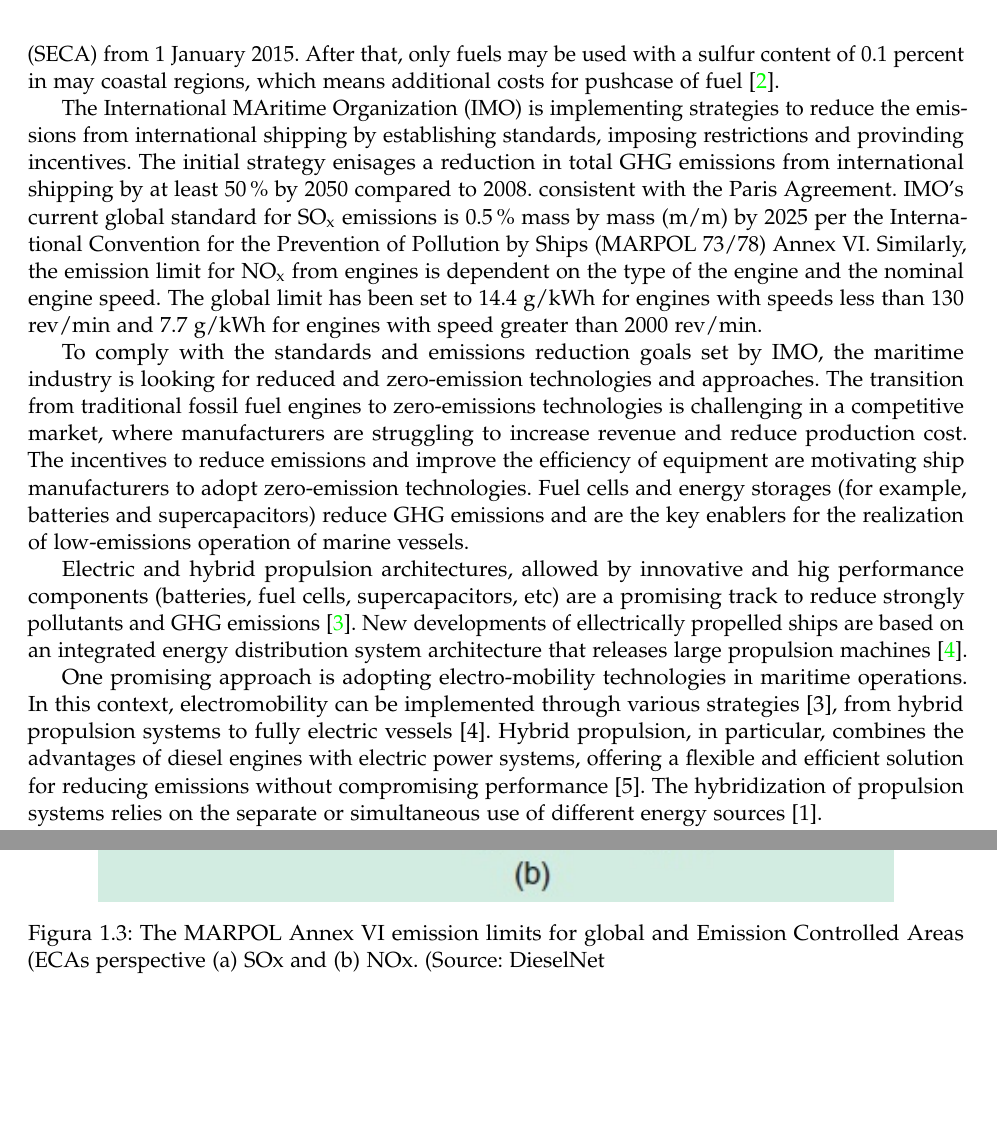
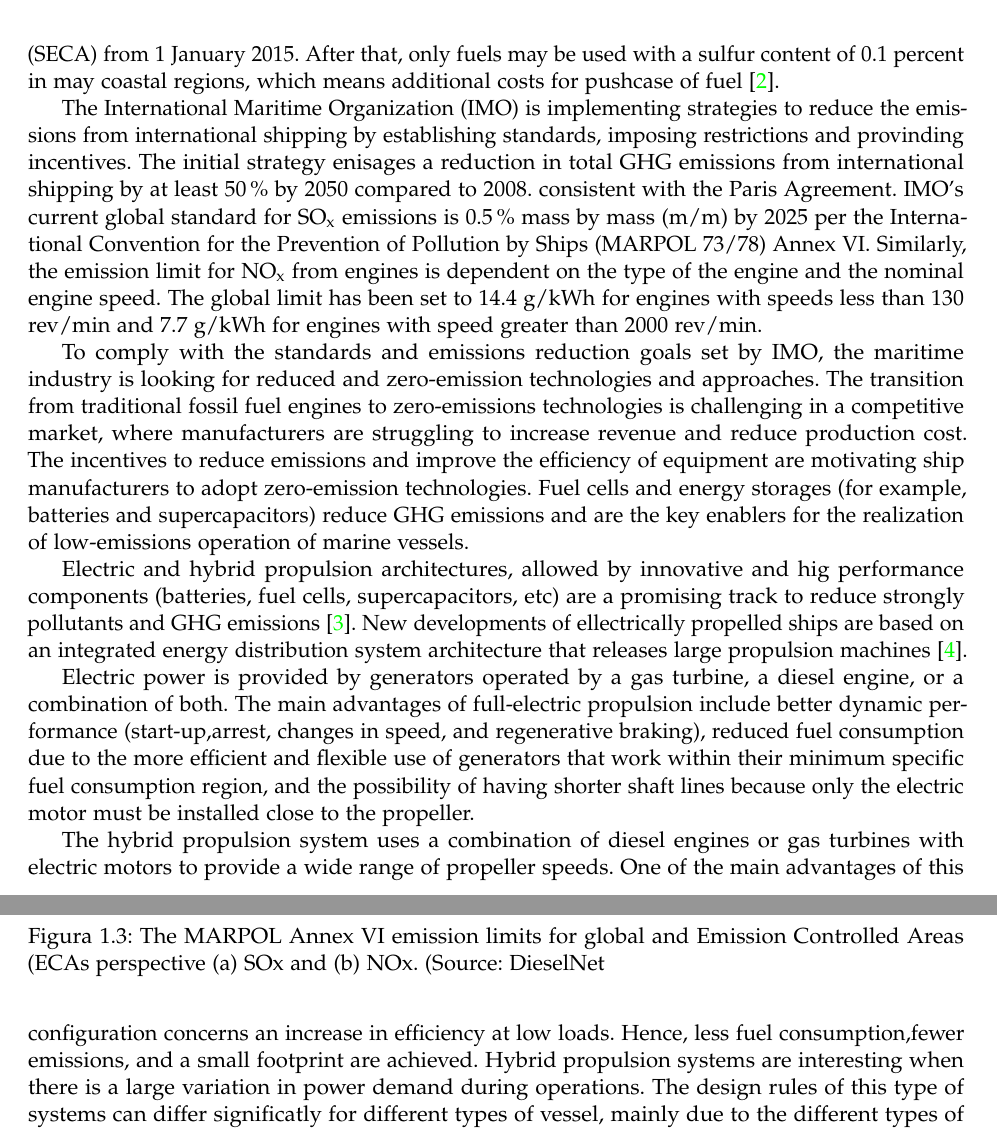
Before and after one commit to LEOSZ8/Tesis_Msc_LSZ, a LaTeX thesis (01_ArchivoFuente/main.tex, which reads 01_ArchivoFuente/content/chapter01.tex): two parts of pages 10 and 11 of 14, joined at a grey line, cut so that both start at the same text, the shorter picture padded with empty space. The pictures show the PDF file 01_ArchivoFuente/main.pdf that the author committed with the source.

Commit message:
F5 v0.3.2: Información

```diff
--- a/01_ArchivoFuente/content/chapter01.tex
+++ b/01_ArchivoFuente/content/chapter01.tex
@@ -58,7 +58,13 @@ To comply with the standards and emissions reduction goals set by IMO, the marit
 Electric and hybrid propulsion architectures, allowed by innovative and hig performance components (batteries, fuel cells, supercapacitors, etc) are a promising track to reduce strongly pollutants and GHG emissions \cite{Bennabi}.
 New developments of ellectrically propelled ships are based on an integrated energy distribution system architecture that releases large propulsion machines \cite{Reusser}.
 
-One promising approach is adopting electro-mobility technologies in maritime operations. In this context, electromobility can be implemented through various strategies [3], from hybrid propulsion systems to fully electric vessels [4]. Hybrid propulsion, in particular, combines the advantages of diesel engines with electric power systems, offering a flexible and efficient solution for reducing emissions without compromising performance [5]. The hybridization of propulsion systems relies on the separate or simultaneous use of different energy sources [1].
+Electric power is provided by generators operated by a gas turbine, a diesel engine, or a combination of both. The main advantages of full-electric propulsion include better dynamic performance (start-up,arrest, changes in speed, and regenerative braking), reduced fuel consumption due to the more efficient and flexible use of generators that work within their minimum specific fuel consumption region, and the possibility of having shorter shaft lines because only the electric motor must be installed close to the propeller.
+
+The hybrid propulsion system uses a combination of diesel engines or gas turbines with electric motors to provide a wide range of propeller speeds. One of the main advantages of this configuration concerns an increase in efficiency at low loads. Hence, less fuel consumption,fewer emissions, and a small footprint are achieved. Hybrid propulsion systems are interesting when there is a large variation in power demand during operations. The design rules of this type of systems can differ significatly for different types of vessel, mainly due to the different types of mission profiles and operation requirements.
+
+
+
+
 
 Several studies have examined hybrid propulsion systems. A marine hybrid propulsion system, focusing on vector control of the electric motor during different modes and verifying the control feasibility [6]. The optimization of hybrid propulsion system design for a tugboat has been explored, presenting a methodology that streamlines powertrain component sizing and control, minimizing costs for a specific operating profile [7]. A coordinated control strategy for a variable-speed hybrid tugboat have been presented to improve fuel economy. The proposed strategy, validated through simulations and a smallscale experimental testbed, showed reduced costs and lower CO2 emissions [8].
 
```
Also changed, not shown: 01_ArchivoFuente/main.pdf, 03_ImagenesRepo/Image_readme.svg (added), README.MD, 01_ArchivoFuente/content/chapter01.tex (2 more changed lines), 4 other files.
